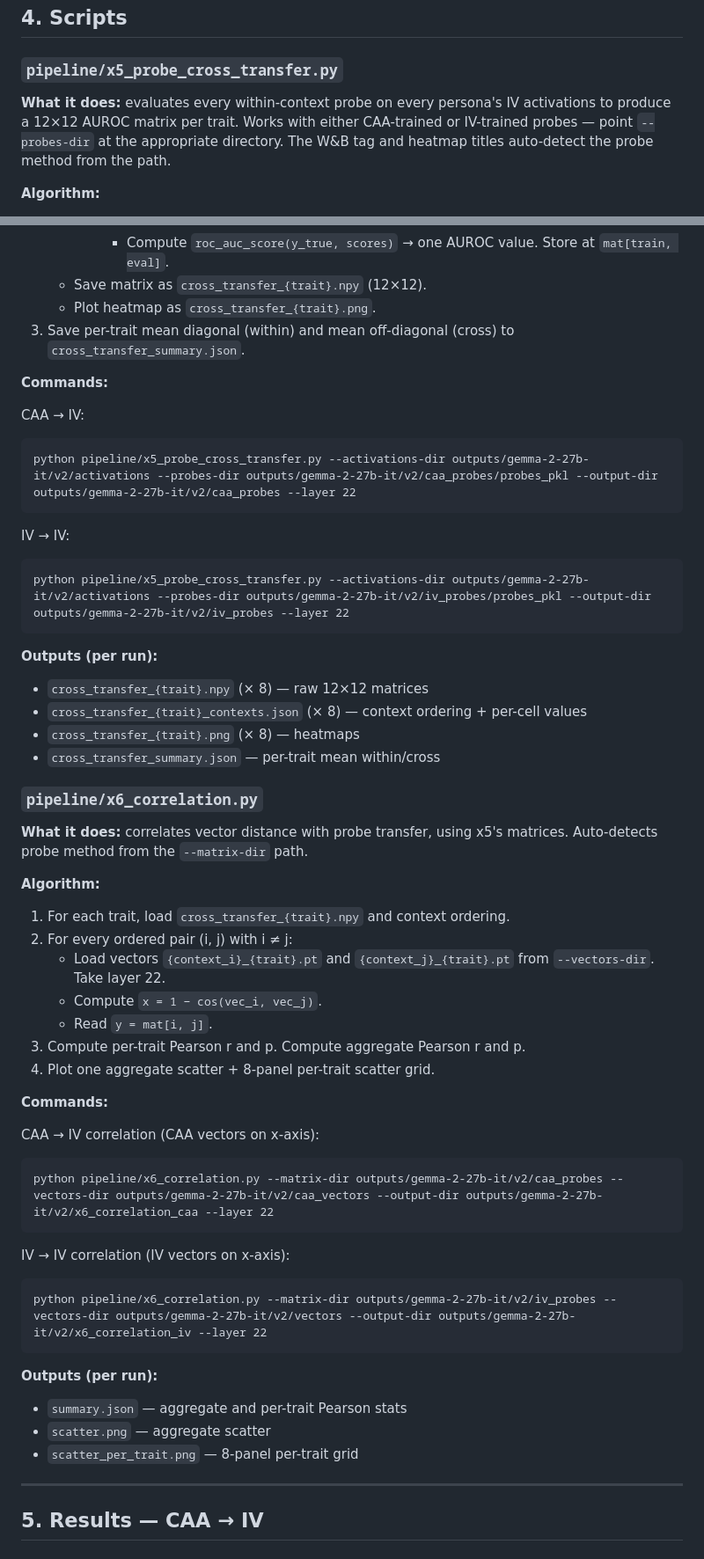
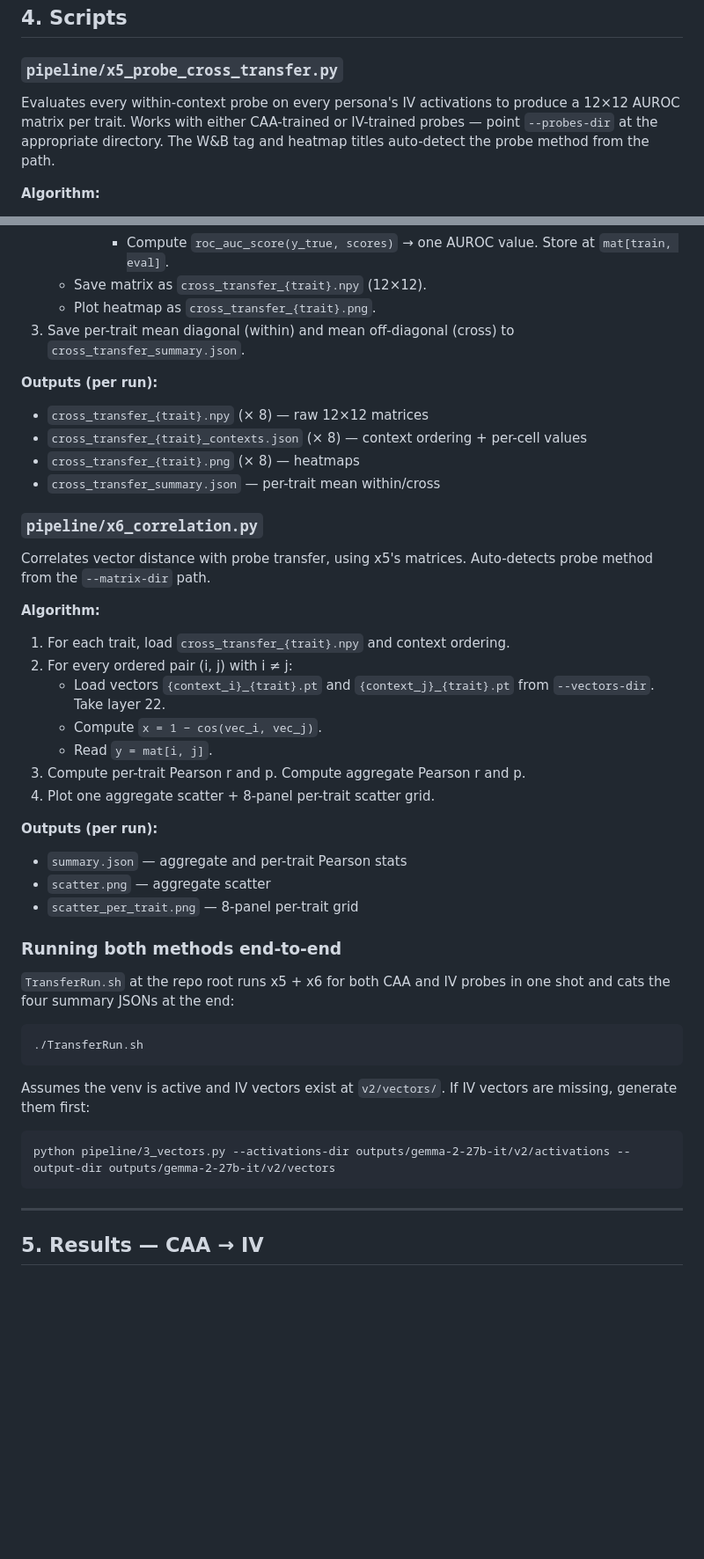
Before and after one commit to jacobdaviescam/steering_across_personas, a Markdown page: TransferResults.md, 2 parts joined by grey strips. Shown at 88% size. GitHub-like rendering; blank space fills up the shorter version.

Commit message:
Point TransferResults.md to TransferRun.sh instead of listing individual commands

````diff
--- a/TransferResults.md
+++ b/TransferResults.md
@@ -90,7 +90,7 @@ All paths relative to `/workspace/steering_across_personas/` on the pod.
 
 ### `pipeline/x5_probe_cross_transfer.py`
 
-**What it does:** evaluates every within-context probe on every persona's IV activations to produce a 12×12 AUROC matrix per trait. Works with either CAA-trained or IV-trained probes — point `--probes-dir` at the appropriate directory. The W&B tag and heatmap titles auto-detect the probe method from the path.
+Evaluates every within-context probe on every persona's IV activations to produce a 12×12 AUROC matrix per trait. Works with either CAA-trained or IV-trained probes — point `--probes-dir` at the appropriate directory. The W&B tag and heatmap titles auto-detect the probe method from the path.
 
 **Algorithm:**
 1. Load all pos and neg IV activations at layer 22 from `v2/activations/` for each (context, trait). Label pos as 1, neg as 0.
@@ -104,18 +104,6 @@ All paths relative to `/workspace/steering_across_personas/` on the pod.
    - Plot heatmap as `cross_transfer_{trait}.png`.
 3. Save per-trait mean diagonal (within) and mean off-diagonal (cross) to `cross_transfer_summary.json`.
 
-**Commands:**
-
-CAA → IV:
-```
-python pipeline/x5_probe_cross_transfer.py --activations-dir outputs/gemma-2-27b-it/v2/activations --probes-dir outputs/gemma-2-27b-it/v2/caa_probes/probes_pkl --output-dir outputs/gemma-2-27b-it/v2/caa_probes --layer 22
-```
-
-IV → IV:
-```
-python pipeline/x5_probe_cross_transfer.py --activations-dir outputs/gemma-2-27b-it/v2/activations --probes-dir outputs/gemma-2-27b-it/v2/iv_probes/probes_pkl --output-dir outputs/gemma-2-27b-it/v2/iv_probes --layer 22
-```
-
 **Outputs (per run):**
 - `cross_transfer_{trait}.npy` (× 8) — raw 12×12 matrices
 - `cross_transfer_{trait}_contexts.json` (× 8) — context ordering + per-cell values
@@ -124,7 +112,7 @@ python pipeline/x5_probe_cross_transfer.py --activations-dir outputs/gemma-2-27b
 
 ### `pipeline/x6_correlation.py`
 
-**What it does:** correlates vector distance with probe transfer, using x5's matrices. Auto-detects probe method from the `--matrix-dir` path.
+Correlates vector distance with probe transfer, using x5's matrices. Auto-detects probe method from the `--matrix-dir` path.
 
 **Algorithm:**
 1. For each trait, load `cross_transfer_{trait}.npy` and context ordering.
@@ -135,22 +123,24 @@ python pipeline/x5_probe_cross_transfer.py --activations-dir outputs/gemma-2-27b
 3. Compute per-trait Pearson r and p. Compute aggregate Pearson r and p.
 4. Plot one aggregate scatter + 8-panel per-trait scatter grid.
 
-**Commands:**
-
-CAA → IV correlation (CAA vectors on x-axis):
-```
-python pipeline/x6_correlation.py --matrix-dir outputs/gemma-2-27b-it/v2/caa_probes --vectors-dir outputs/gemma-2-27b-it/v2/caa_vectors --output-dir outputs/gemma-2-27b-it/v2/x6_correlation_caa --layer 22
-```
-
-IV → IV correlation (IV vectors on x-axis):
-```
-python pipeline/x6_correlation.py --matrix-dir outputs/gemma-2-27b-it/v2/iv_probes --vectors-dir outputs/gemma-2-27b-it/v2/vectors --output-dir outputs/gemma-2-27b-it/v2/x6_correlation_iv --layer 22
-```
-
 **Outputs (per run):**
 - `summary.json` — aggregate and per-trait Pearson stats
 - `scatter.png` — aggregate scatter
 - `scatter_per_trait.png` — 8-panel per-trait grid
+
+### Running both methods end-to-end
+
+`TransferRun.sh` at the repo root runs x5 + x6 for both CAA and IV probes in one shot and cats the four summary JSONs at the end:
+
+```
+./TransferRun.sh
+```
+
+Assumes the venv is active and IV vectors exist at `v2/vectors/`. If IV vectors are missing, generate them first:
+
+```
+python pipeline/3_vectors.py --activations-dir outputs/gemma-2-27b-it/v2/activations --output-dir outputs/gemma-2-27b-it/v2/vectors
+```
 
 ---
 
````
